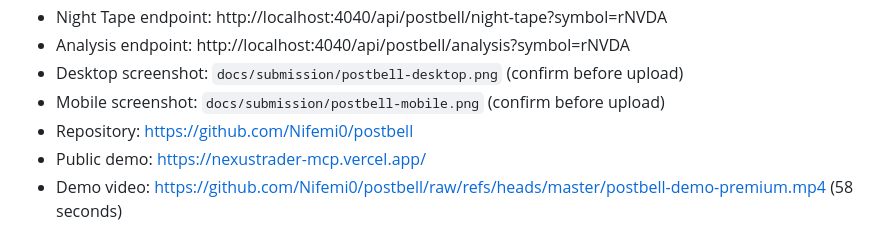
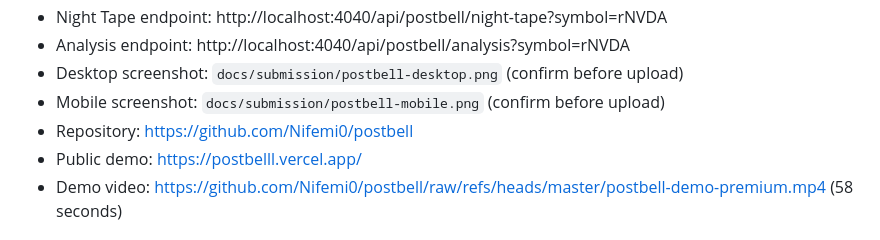
Before and after one commit to Nifemi0/postbell, a Markdown page: bitget-submission.md, the part around the change. Drawn GitHub-style.

```diff
--- a/bitget-submission.md
+++ b/bitget-submission.md
@@ -31,7 +31,7 @@ Postbell turns thin overnight markets into a sourced morning brief. It combines
 - Desktop screenshot: `docs/submission/postbell-desktop.png` (confirm before upload)
 - Mobile screenshot: `docs/submission/postbell-mobile.png` (confirm before upload)
 - Repository: https://github.com/Nifemi0/postbell
-- Public demo: https://nexustrader-mcp.vercel.app/
+- Public demo: https://postbelll.vercel.app/
 - Demo video: https://github.com/Nifemi0/postbell/raw/refs/heads/master/postbell-demo-premium.mp4 (58 seconds)
 
 ## What the handbook requires for this track
```
Also changed, not shown: README.md (+1 -1 lines).
